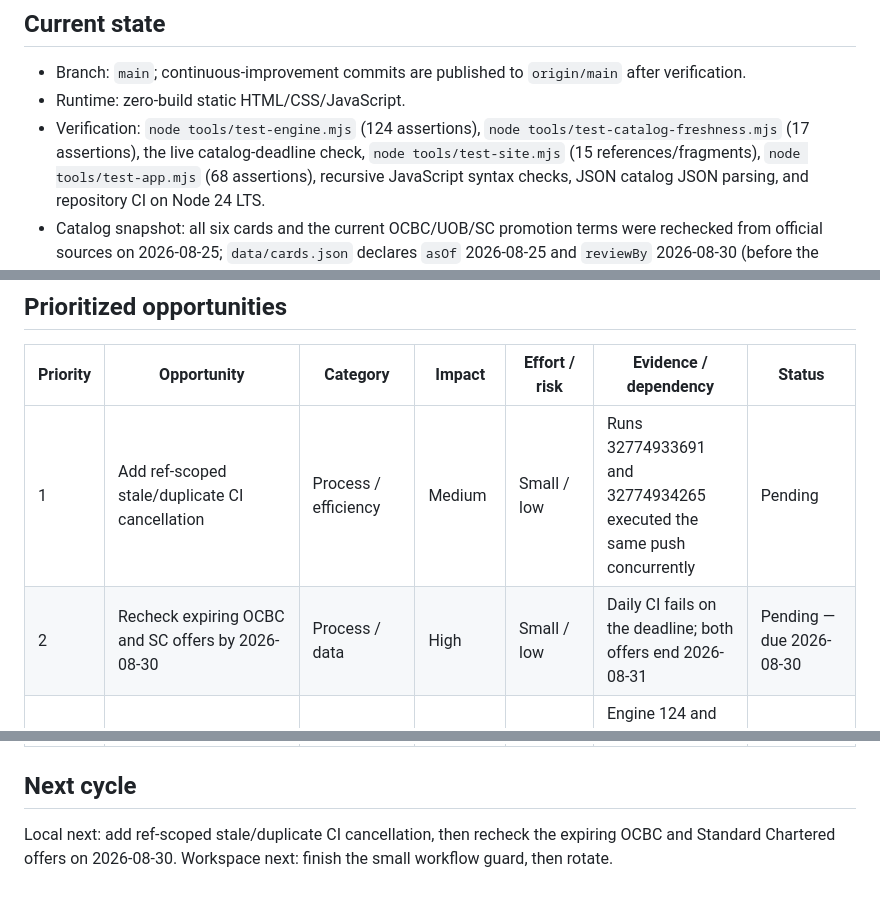
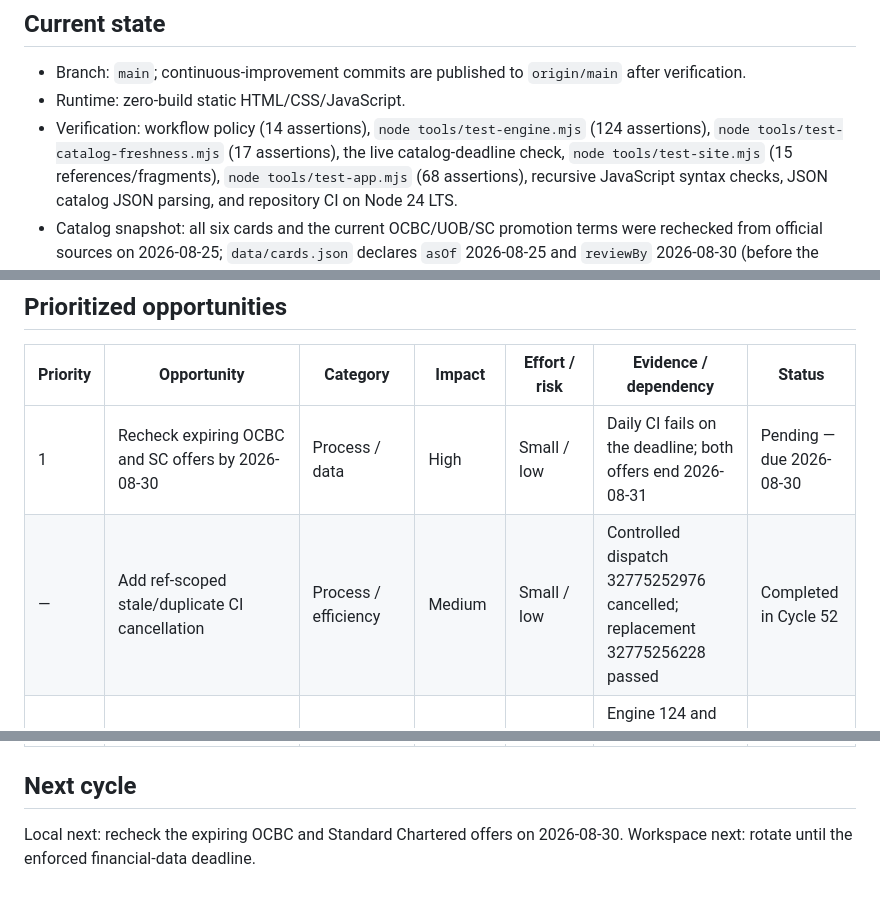
Before and after one commit to AlphaeusNg/CardFitSG, a Markdown page: PROGRESS.md, 3 parts joined by grey strips. Rendered like a GitHub page.

```diff
--- a/PROGRESS.md
+++ b/PROGRESS.md
@@ -6,7 +6,8 @@ Last updated: 2026-08-25 (CardFitSG Cycle 51)
 
 - Branch: `main`; continuous-improvement commits are published to `origin/main` after verification.
 - Runtime: zero-build static HTML/CSS/JavaScript.
-- Verification: `node tools/test-engine.mjs` (124 assertions), `node
+- Verification: workflow policy (14 assertions), `node tools/test-engine.mjs`
+  (124 assertions), `node
   tools/test-catalog-freshness.mjs` (17 assertions), the live catalog-deadline
   check, `node tools/test-site.mjs` (15 references/fragments), `node
   tools/test-app.mjs` (68 assertions), recursive JavaScript syntax checks, JSON
@@ -807,8 +860,8 @@ Fuss-free and optimizer checkboxes are intentionally mutually exclusive, but the
 
 | Priority | Opportunity | Category | Impact | Effort / risk | Evidence / dependency | Status |
 |---|---|---|---|---|---|---|
-| 1 | Add ref-scoped stale/duplicate CI cancellation | Process / efficiency | Medium | Small / low | Runs 32774933691 and 32774934265 executed the same push concurrently | Pending |
-| 2 | Recheck expiring OCBC and SC offers by 2026-08-30 | Process / data | High | Small / low | Daily CI fails on the deadline; both offers end 2026-08-31 | Pending — due 2026-08-30 |
+| 1 | Recheck expiring OCBC and SC offers by 2026-08-30 | Process / data | High | Small / low | Daily CI fails on the deadline; both offers end 2026-08-31 | Pending — due 2026-08-30 |
+| — | Add ref-scoped stale/duplicate CI cancellation | Process / efficiency | Medium | Small / low | Controlled dispatch 32775252976 cancelled; replacement 32775256228 passed | Completed in Cycle 52 |
 | — | Validate official URLs against each card issuer | Correctness / security | High | Small / low | Engine 124 and app 68 reject schemes, lookalikes, mismatches, and unsafe overrides | Completed in Cycle 51 |
 | — | Make compare summaries style-aware and behaviorally test selection/persistence | Correctness / UX / tests | Medium-high | Small / low | Cycle 49 derives all four earning styles and exercises 65 app/storage assertions | Completed in Cycle 49 |
 | — | Glanceable spend presets, sticky top-fit dock, ranking bars | UX | Medium | Small / low | 47 app assertions cover presets, dock show/hide, hero net, and tucked reasons | Completed in Cycle 45 |
@@ -821,6 +874,5 @@ Fuss-free and optimizer checkboxes are intentionally mutually exclusive, but the
 
 ## Next cycle
 
-Local next: add ref-scoped stale/duplicate CI cancellation, then recheck the
-expiring OCBC and Standard Chartered offers on 2026-08-30.
-Workspace next: finish the small workflow guard, then rotate.
+Local next: recheck the expiring OCBC and Standard Chartered offers on
+2026-08-30. Workspace next: rotate until the enforced financial-data deadline.
```
Also changed, not shown: other parts of PROGRESS.md (+54 -2 lines).
